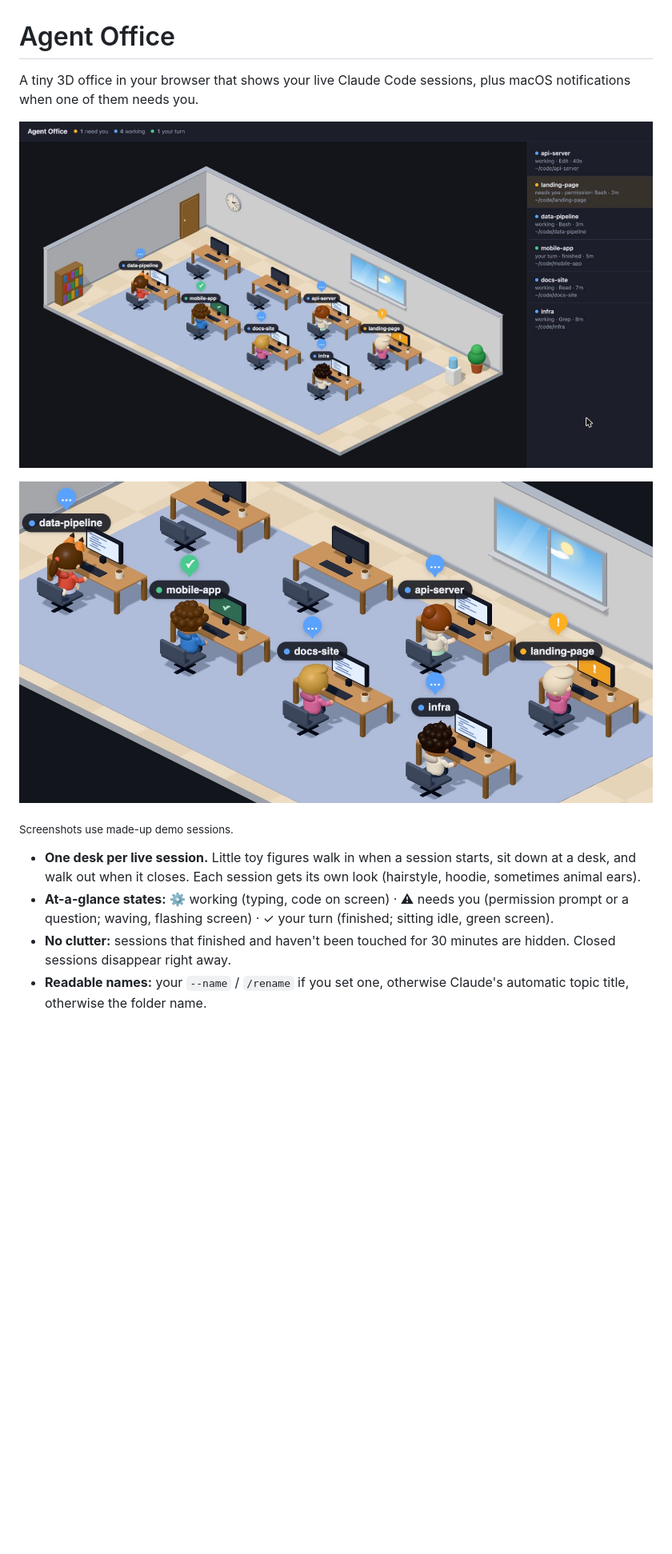
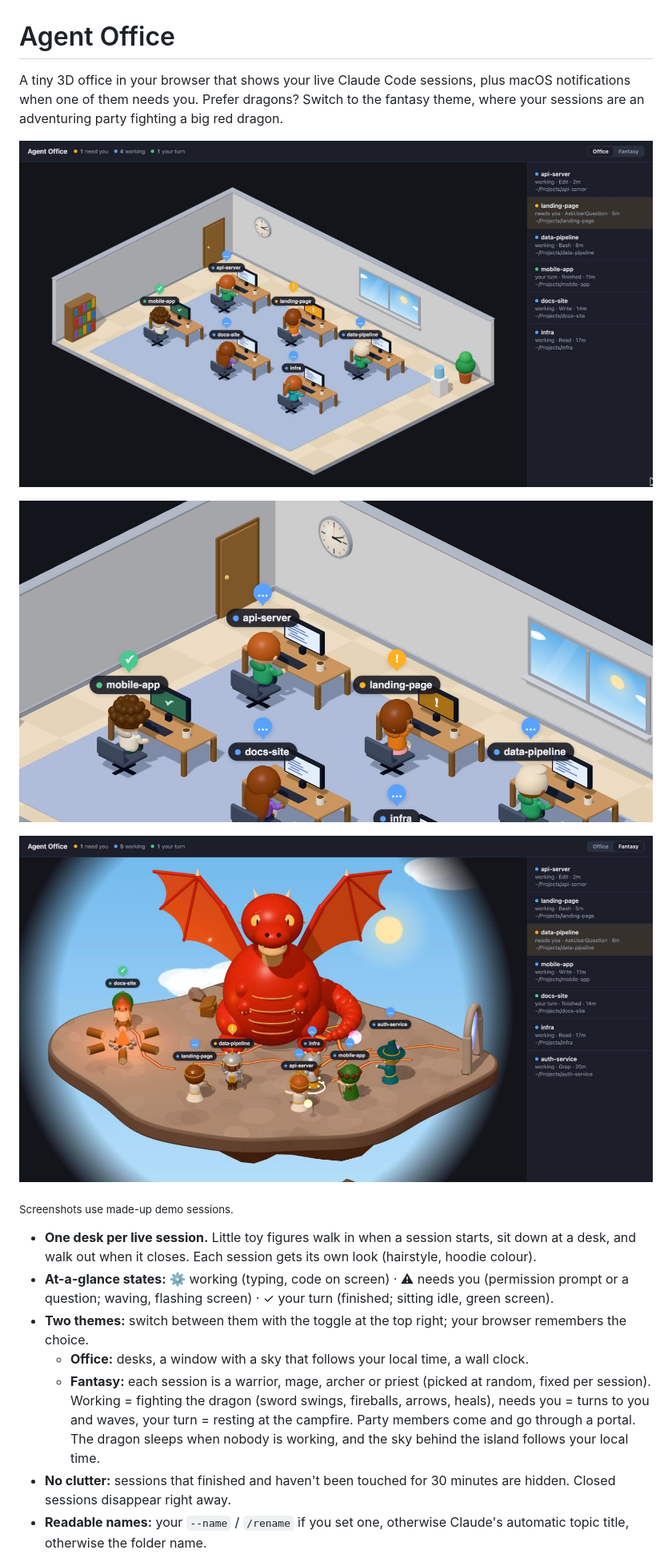
Before and after one commit to iamkelvinsaputra/agent-office, a Markdown page: README.md, the part around one of its changes. Shown at 80% size. Drawn GitHub-style; pictures changed too: docs/closeup.jpg, docs/fantasy.jpg (added), docs/office.jpg; blank space fills up the shorter version.

```diff
--- a/README.md
+++ b/README.md
@@ -1,18 +1,27 @@
 # Agent Office
 
 A tiny 3D office in your browser that shows your live Claude Code sessions, plus macOS
-notifications when one of them needs you.
+notifications when one of them needs you. Prefer dragons? Switch to the fantasy theme, where your sessions
+are an adventuring party fighting a big red dragon.
 
 ![The office: six sessions at their desks, one needs you (orange), one finished (green), four working](docs/office.jpg)
 
 ![Close-up of the figurines at their desks](docs/closeup.jpg)
 
+![The fantasy theme: a warrior, mage, archer and priest party fights a red dragon on a floating island](docs/fantasy.jpg)
+
 <sub>Screenshots use made-up demo sessions.</sub>
 
 - **One desk per live session.** Little toy figures walk in when a session starts, sit down at a desk, and
-  walk out when it closes. Each session gets its own look (hairstyle, hoodie, sometimes animal ears).
+  walk out when it closes. Each session gets its own look (hairstyle, hoodie colour).
 - **At-a-glance states:** ⚙ working (typing, code on screen) · ⚠ needs you (permission prompt or a
   question; waving, flashing screen) · ✓ your turn (finished; sitting idle, green screen).
+- **Two themes:** switch between them with the toggle at the top right; your browser remembers the choice.
+  - **Office:** desks, a window with a sky that follows your local time, a wall clock.
+  - **Fantasy:** each session is a warrior, mage, archer or priest (picked at random, fixed per session).
+    Working = fighting the dragon (sword swings, fireballs, arrows, heals), needs you = turns to you and waves,
+    your turn = resting at the campfire. Party members come and go through a portal. The dragon sleeps when
+    nobody is working, and the sky behind the island follows your local time.
 - **No clutter:** sessions that finished and haven't been touched for 30 minutes are hidden.
   Closed sessions disappear right away.
 - **Readable names:** your `--name` / `/rename` if you set one, otherwise Claude's automatic topic
```
Also changed, not shown: other parts of README.md (+10 -3 lines), 8 other files.
